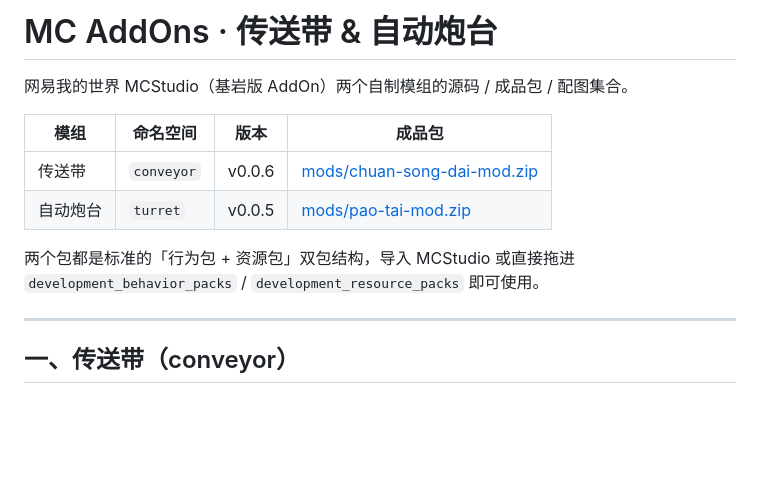
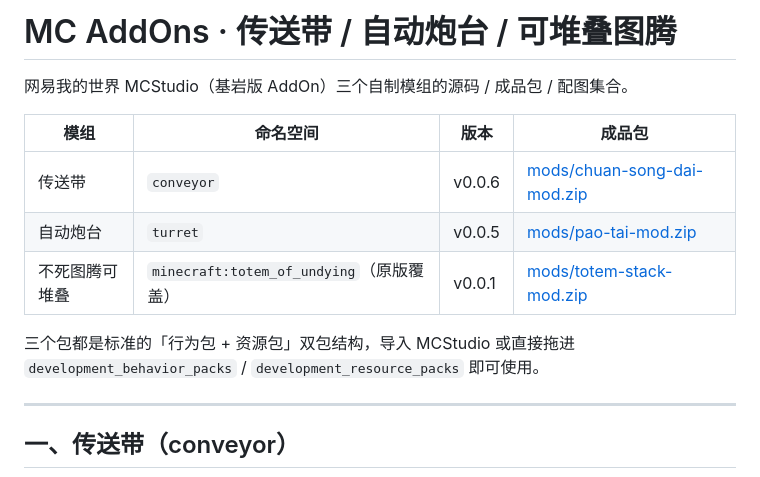
Before and after one commit to mengrant/mc-addons, a Markdown page: README.md, the part around one of its changes. Rendered like a GitHub page; blank space fills up the shorter version.

```diff
--- a/README.md
+++ b/README.md
@@ -1,13 +1,14 @@
-# MC AddOns · 传送带 & 自动炮台
+# MC AddOns · 传送带 / 自动炮台 / 可堆叠图腾
 
-网易我的世界 MCStudio（基岩版 AddOn）两个自制模组的源码 / 成品包 / 配图集合。
+网易我的世界 MCStudio（基岩版 AddOn）三个自制模组的源码 / 成品包 / 配图集合。
 
 | 模组 | 命名空间 | 版本 | 成品包 |
 | --- | --- | --- | --- |
 | 传送带 | `conveyor` | v0.0.6 | [mods/chuan-song-dai-mod.zip](mods/chuan-song-dai-mod.zip) |
 | 自动炮台 | `turret` | v0.0.5 | [mods/pao-tai-mod.zip](mods/pao-tai-mod.zip) |
+| 不死图腾可堆叠 | `minecraft:totem_of_undying`（原版覆盖） | v0.0.1 | [mods/totem-stack-mod.zip](mods/totem-stack-mod.zip) |
 
-两个包都是标准的「行为包 + 资源包」双包结构，导入 MCStudio 或直接拖进 `development_behavior_packs` / `development_resource_packs` 即可使用。
+三个包都是标准的「行为包 + 资源包」双包结构，导入 MCStudio 或直接拖进 `development_behavior_packs` / `development_resource_packs` 即可使用。
 
 ---
 
```
Also changed, not shown: other parts of README.md (+33 -3 lines), images/totem-icon_256x256.png (added), 2 other files.
